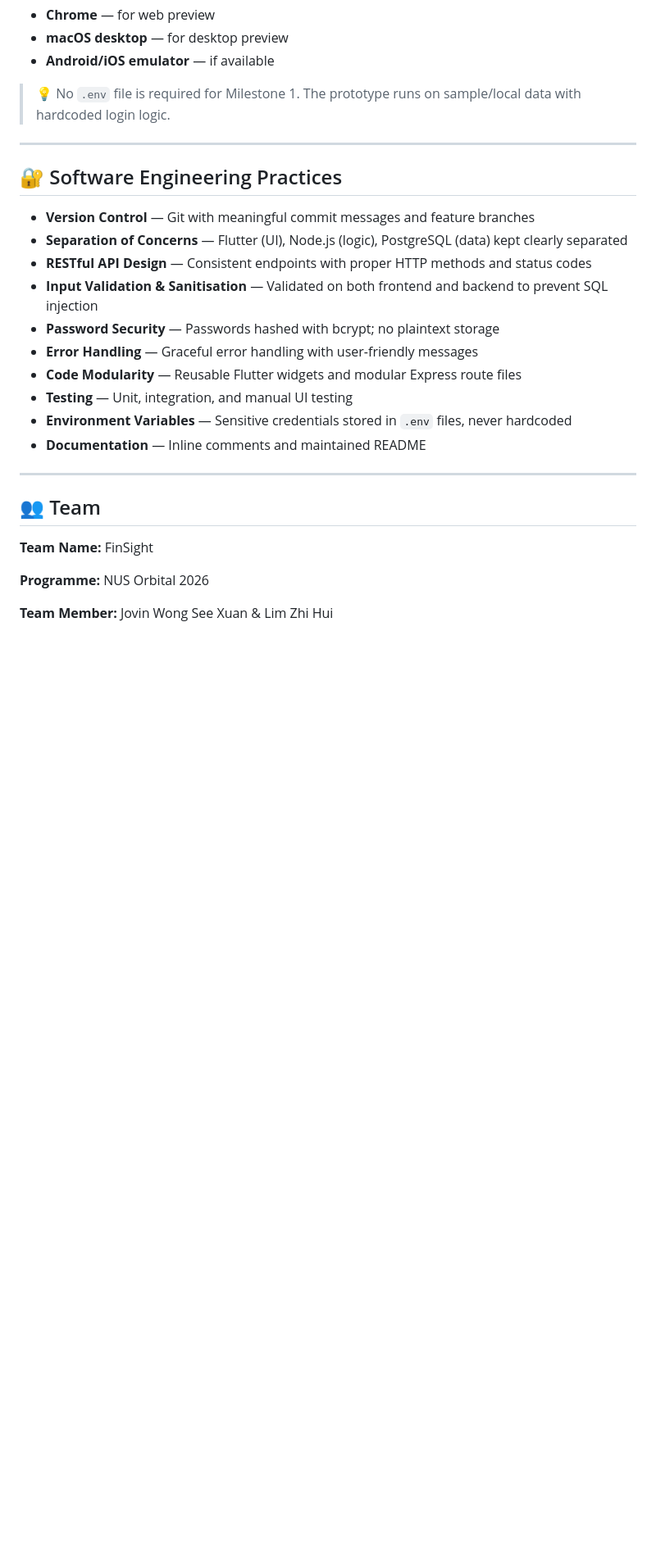
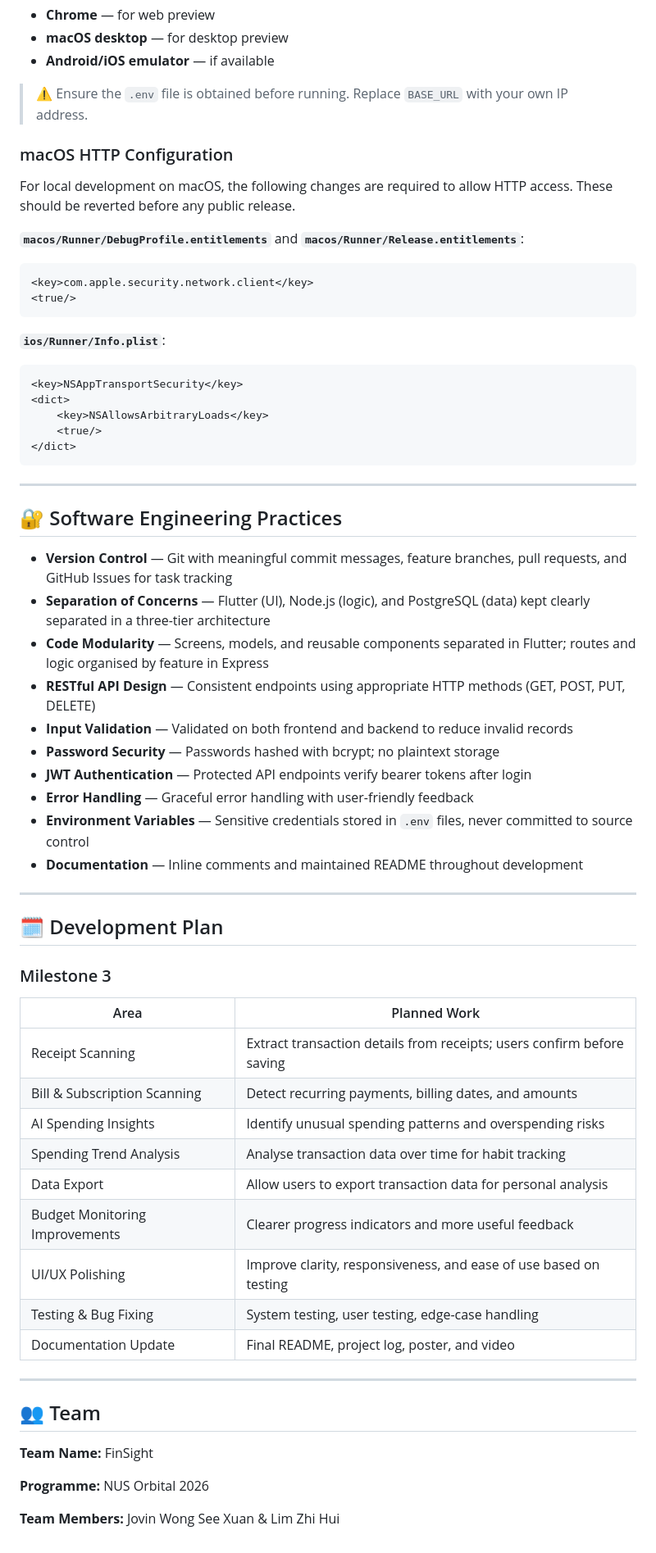
Before and after one commit to Jovin2301/FinSight, a Markdown page: README.md, the part around one of its changes. Shown at 82% size. Drawn GitHub-style; blank space fills up the shorter version.

````diff
--- a/README.md
+++ b/README.md
@@ -132,22 +168,59 @@ When prompted, select a supported device:
 - **macOS desktop** — for desktop preview
 - **Android/iOS emulator** — if available
 
-> 💡 No `.env` file is required for Milestone 1. The prototype runs on sample/local data with hardcoded login logic.
+> ⚠️ Ensure the `.env` file is obtained before running. Replace `BASE_URL` with your own IP address.
+
+### macOS HTTP Configuration
+
+For local development on macOS, the following changes are required to allow HTTP access. These should be reverted before any public release.
+
+**`macos/Runner/DebugProfile.entitlements`** and **`macos/Runner/Release.entitlements`**:
+```xml
+<key>com.apple.security.network.client</key>
+<true/>
+```
+
+**`ios/Runner/Info.plist`**:
+```xml
+<key>NSAppTransportSecurity</key>
+<dict>
+    <key>NSAllowsArbitraryLoads</key>
+    <true/>
+</dict>
+```
 
 ---
 
 ## 🔐 Software Engineering Practices
 
-- **Version Control** — Git with meaningful commit messages and feature branches
-- **Separation of Concerns** — Flutter (UI), Node.js (logic), PostgreSQL (data) kept clearly separated
-- **RESTful API Design** — Consistent endpoints with proper HTTP methods and status codes
-- **Input Validation & Sanitisation** — Validated on both frontend and backend to prevent SQL injection
+- **Version Control** — Git with meaningful commit messages, feature branches, pull requests, and GitHub Issues for task tracking
+- **Separation of Concerns** — Flutter (UI), Node.js (logic), and PostgreSQL (data) kept clearly separated in a three-tier architecture
+- **Code Modularity** — Screens, models, and reusable components separated in Flutter; routes and logic organised by feature in Express
+- **RESTful API Design** — Consistent endpoints using appropriate HTTP methods (GET, POST, PUT, DELETE)
+- **Input Validation** — Validated on both frontend and backend to reduce invalid records
 - **Password Security** — Passwords hashed with bcrypt; no plaintext storage
-- **Error Handling** — Graceful error handling with user-friendly messages
-- **Code Modularity** — Reusable Flutter widgets and modular Express route files
-- **Testing** — Unit, integration, and manual UI testing
-- **Environment Variables** — Sensitive credentials stored in `.env` files, never hardcoded
-- **Documentation** — Inline comments and maintained README
+- **JWT Authentication** — Protected API endpoints verify bearer tokens after login
+- **Error Handling** — Graceful error handling with user-friendly feedback
+- **Environment Variables** — Sensitive credentials stored in `.env` files, never committed to source control
+- **Documentation** — Inline comments and maintained README throughout development
+
+---
+
+## 🗓️ Development Plan
+
+### Milestone 3
+
+| Area | Planned Work |
+|---|---|
+| Receipt Scanning | Extract transaction details from receipts; users confirm before saving |
+| Bill & Subscription Scanning | Detect recurring payments, billing dates, and amounts |
+| AI Spending Insights | Identify unusual spending patterns and overspending risks |
+| Spending Trend Analysis | Analyse transaction data over time for habit tracking |
+| Data Export | Allow users to export transaction data for personal analysis |
+| Budget Monitoring Improvements | Clearer progress indicators and more useful feedback |
+| UI/UX Polishing | Improve clarity, responsiveness, and ease of use based on testing |
+| Testing & Bug Fixing | System testing, user testing, edge-case handling |
+| Documentation Update | Final README, project log, poster, and video |
 
 ---
 
@@ -157,4 +230,4 @@ When prompted, select a supported device:
 
 **Programme:** NUS Orbital 2026
 
-**Team Member:** Jovin Wong See Xuan &amp; Lim Zhi Hui
+**Team Members:** Jovin Wong See Xuan & Lim Zhi Hui
````
Also changed, not shown: other parts of README.md (+97 -61 lines).
